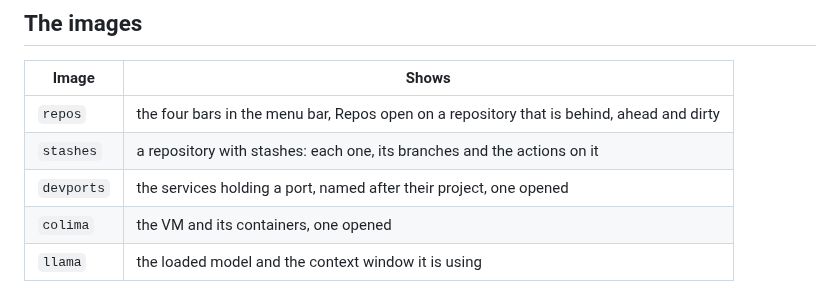
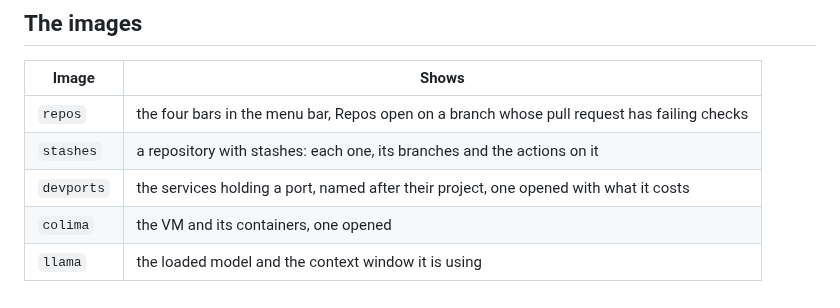
Before and after one commit to cchinchilla-dev/swiftbar-devkit, a Markdown page: docs/screenshots/README.md, the part around the change. Rendered like a GitHub page.

```diff
--- a/docs/screenshots/README.md
+++ b/docs/screenshots/README.md
@@ -7,8 +7,8 @@ GitHub's theme.
 
 | Image | Shows |
 | --- | --- |
-| `repos` | the four bars in the menu bar, Repos open on a repository that is behind, ahead and dirty |
+| `repos` | the four bars in the menu bar, Repos open on a branch whose pull request has failing checks |
 | `stashes` | a repository with stashes: each one, its branches and the actions on it |
-| `devports` | the services holding a port, named after their project, one opened |
+| `devports` | the services holding a port, named after their project, one opened with what it costs |
 | `colima` | the VM and its containers, one opened |
 | `llama` | the loaded model and the context window it is using |
```
Also changed, not shown: CHANGELOG.md (+9 -0 lines), README.md (+9 -4 lines), docs/screenshots/devports-dark.png, docs/screenshots/devports-light.png, docs/screenshots/repos-dark.png, docs/screenshots/repos-light.png, docs/screenshots/stashes-light.png, 6 other files.
